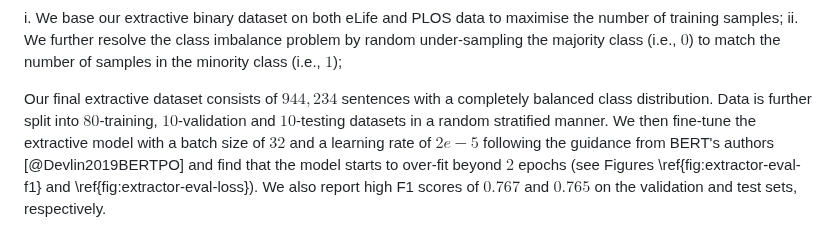
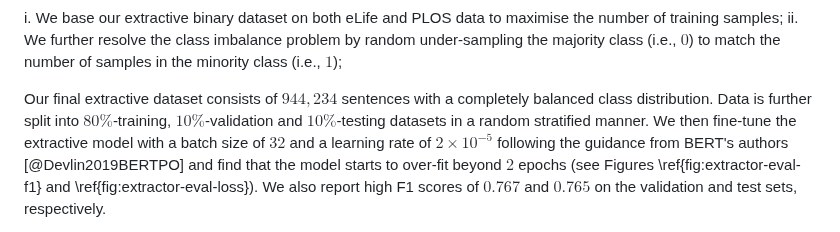
Before and after one commit to Vladislavlhp7/lay_summarisation, a Markdown page: report/report.md, the part around one of its changes. GitHub-like rendering.

Commit message:
fix latex formatting on numbers

```diff
--- a/report/report.md
+++ b/report/report.md
@@ -90,8 +90,8 @@ ii. We further resolve the class imbalance problem by random under-sampling the
           to match the number of samples in the minority class (i.e., $1$);
 
 Our final extractive dataset consists of $944,234$ sentences with a completely balanced class distribution.
-Data is further split into $80%$-training, $10%$-validation and $10%$-testing datasets in a random stratified manner.
-We then fine-tune the extractive model with a batch size of $32$ and a learning rate of $2e-5$ following the guidance from
+Data is further split into $80\%$-training, $10\%$-validation and $10\%$-testing datasets in a random stratified manner.
+We then fine-tune the extractive model with a batch size of $32$ and a learning rate of $2 \times 10^{-5}$ following the guidance from
 BERT's authors [@Devlin2019BERTPO] and find that the model starts to over-fit beyond $2$ epochs
 (see Figures \ref{fig:extractor-eval-f1} and \ref{fig:extractor-eval-loss}).
 We also report high F1 scores of $0.767$ and $0.765$ on the validation and test sets, respectively.
```
Also changed, not shown: other parts of report/report.md (+1 -1 lines).
